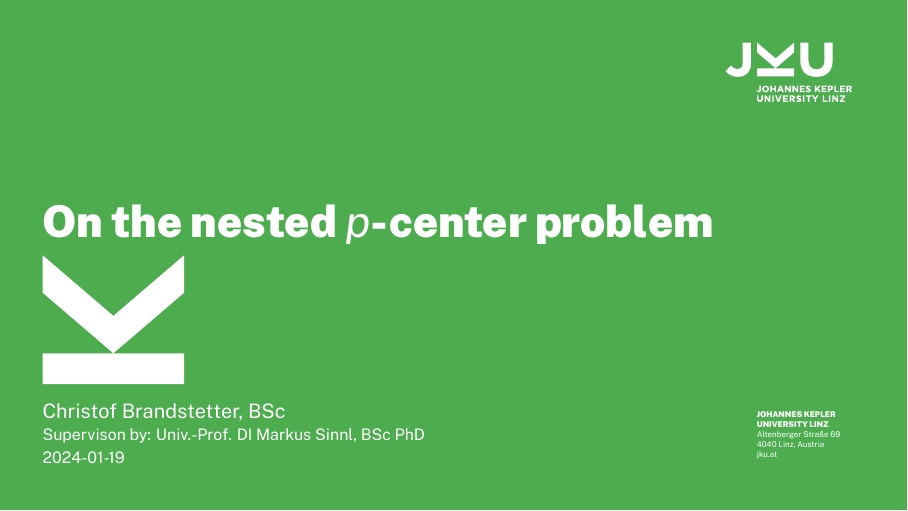
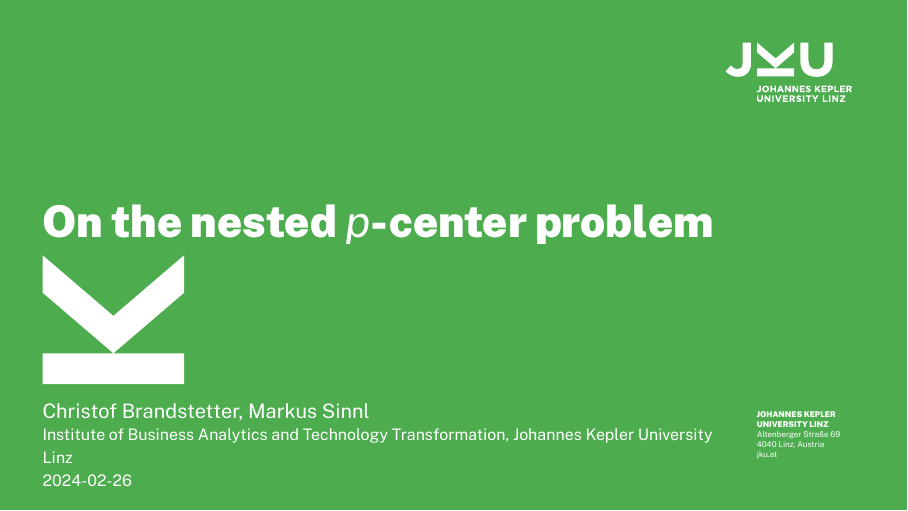
Before and after one commit to Christerium/Presentation_INOC_2024, LaTeX slides (main.tex): page 1 of 49. Compiled offline with XeLaTeX.

Commit message:
Author and Institute

```diff
--- a/main.tex
+++ b/main.tex
@@ -223,10 +223,10 @@
 
 %% Command \author[short authors]{authors}: sets the presentation authors (multiple authors may be separated with \and)
 %\author{Christof Brandstetter \and Supervisor: Univ.-Prof. DI Markus Sinnl, BSc PhD}
-\author{Christof Brandstetter, BSc}
+\author{Christof Brandstetter \and Markus Sinnl}
 
 %% Command \institute{name}: sets the institute / author affiliation (style-breaking)
-\institute{Supervison by: Univ.-Prof. DI Markus Sinnl, BSc PhD}
+\institute{Institute of Business Analytics and Technology Transformation, Johannes Kepler University Linz}
 
 %% Command \institutecode{CODE}: sets the institute abbreviation/initials (used to load the institute logo file, if present)
 %\institutecode{INS}
```
Also changed, not shown: main.pdf, main.tex (2 more changed lines), 5 other files.
